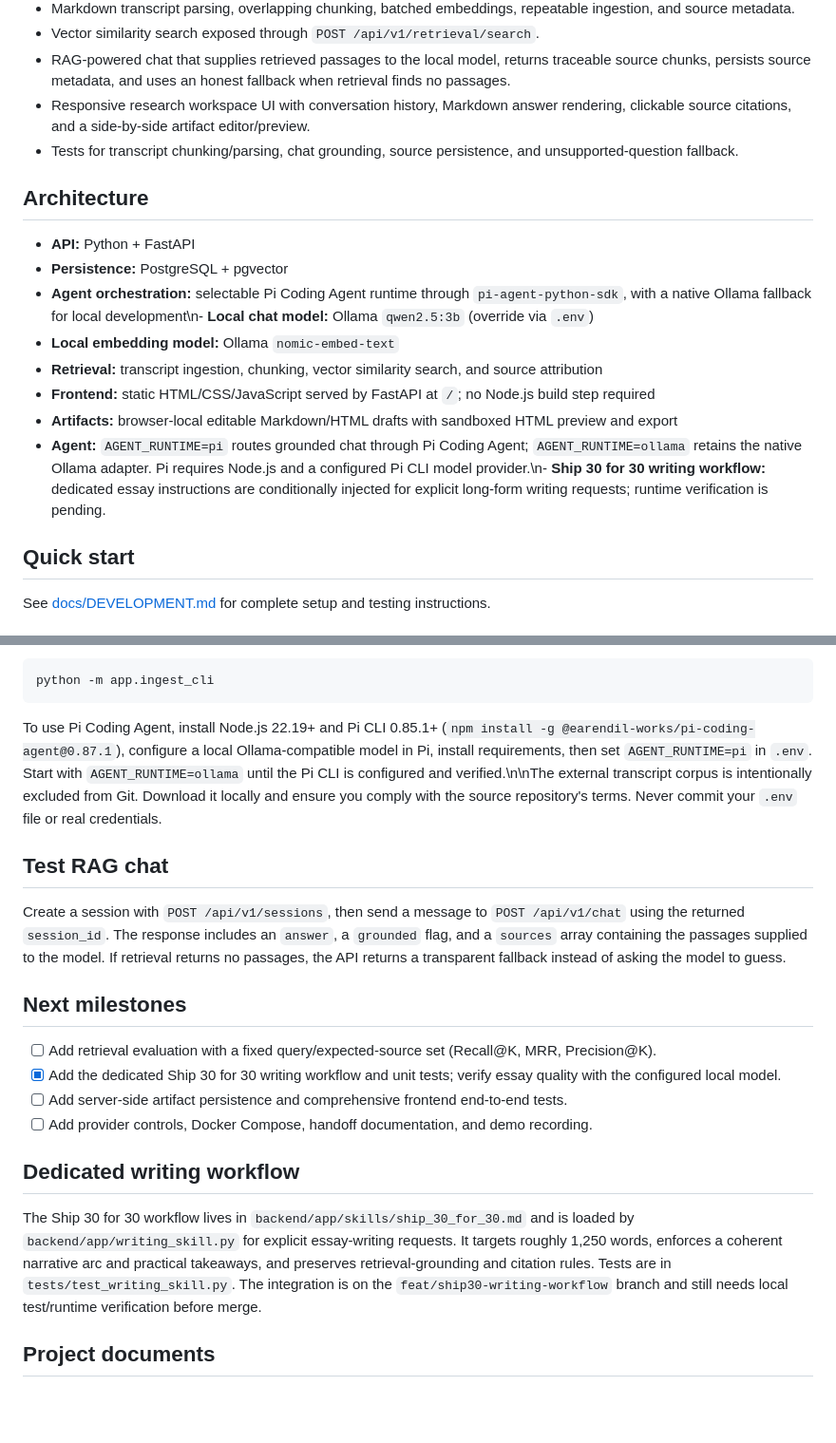
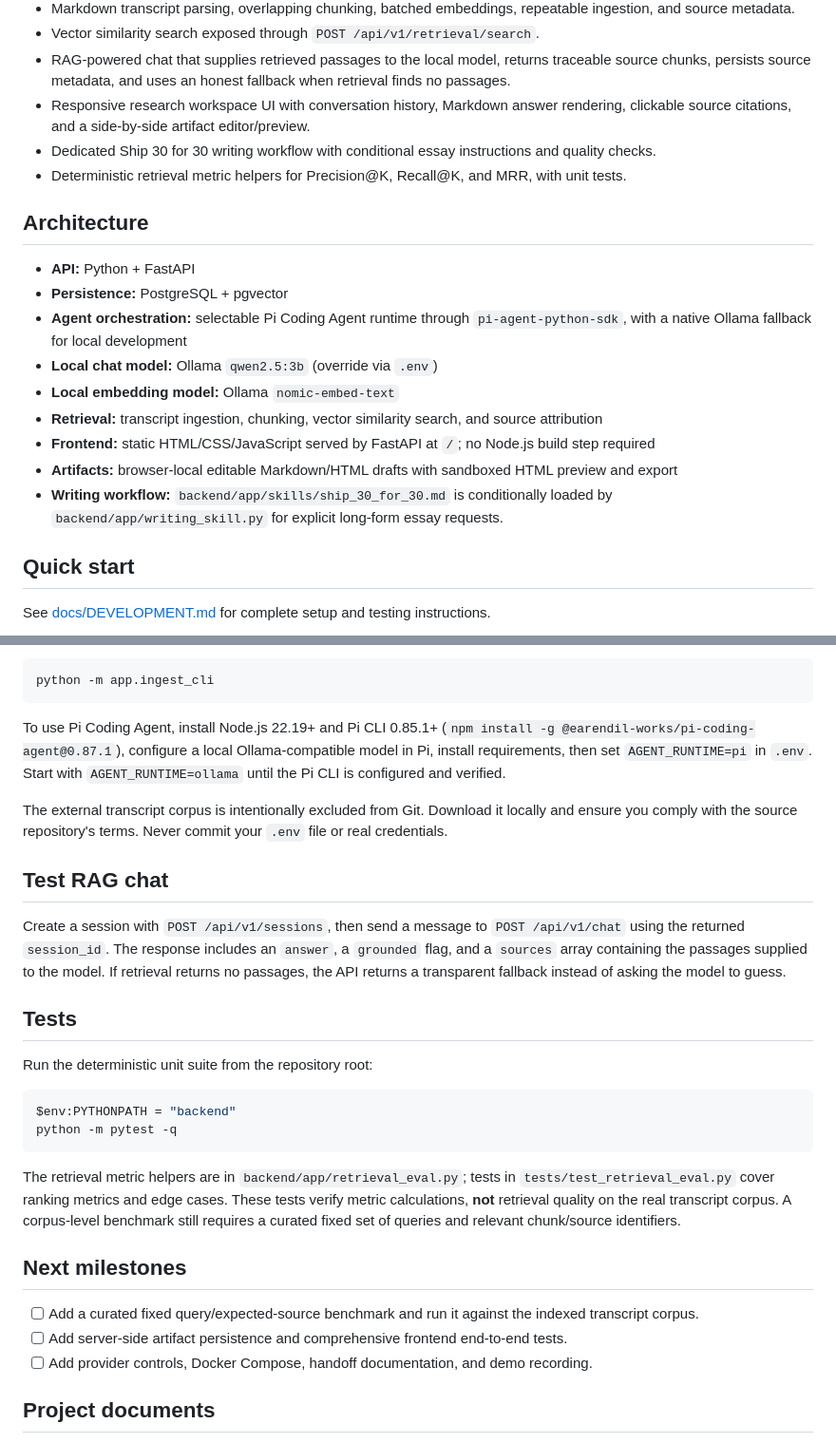
Before and after one commit to Balavishvas/lenny-growth-assistant, a Markdown page: README.md, 2 parts joined by grey strips. Shown at 95% size. Rendered like a GitHub page; blank space fills up the shorter version.

Commit message:
Document writing workflow and retrieval metric tests

````diff
--- a/README.md
+++ b/README.md
@@ -11,18 +11,20 @@ A grounded AI assistant for exploring ideas from Lenny Rachitsky's podcast and n
 - Vector similarity search exposed through `POST /api/v1/retrieval/search`.
 - RAG-powered chat that supplies retrieved passages to the local model, returns traceable source chunks, persists source metadata, and uses an honest fallback when retrieval finds no passages.
 - Responsive research workspace UI with conversation history, Markdown answer rendering, clickable source citations, and a side-by-side artifact editor/preview.
-- Tests for transcript chunking/parsing, chat grounding, source persistence, and unsupported-question fallback.
+- Dedicated Ship 30 for 30 writing workflow with conditional essay instructions and quality checks.
+- Deterministic retrieval metric helpers for Precision@K, Recall@K, and MRR, with unit tests.
 
 ## Architecture
 
 - **API:** Python + FastAPI
 - **Persistence:** PostgreSQL + pgvector
-- **Agent orchestration:** selectable Pi Coding Agent runtime through `pi-agent-python-sdk`, with a native Ollama fallback for local development\n- **Local chat model:** Ollama `qwen2.5:3b` (override via `.env`)
+- **Agent orchestration:** selectable Pi Coding Agent runtime through `pi-agent-python-sdk`, with a native Ollama fallback for local development
+- **Local chat model:** Ollama `qwen2.5:3b` (override via `.env`)
 - **Local embedding model:** Ollama `nomic-embed-text`
 - **Retrieval:** transcript ingestion, chunking, vector similarity search, and source attribution
 - **Frontend:** static HTML/CSS/JavaScript served by FastAPI at `/`; no Node.js build step required
 - **Artifacts:** browser-local editable Markdown/HTML drafts with sandboxed HTML preview and export
-- **Agent:** `AGENT_RUNTIME=pi` routes grounded chat through Pi Coding Agent; `AGENT_RUNTIME=ollama` retains the native Ollama adapter. Pi requires Node.js and a configured Pi CLI model provider.\n- **Ship 30 for 30 writing workflow:** dedicated essay instructions are conditionally injected for explicit long-form writing requests; runtime verification is pending.
+- **Writing workflow:** `backend/app/skills/ship_30_for_30.md` is conditionally loaded by `backend/app/writing_skill.py` for explicit long-form essay requests.
 
 ## Quick start
 
@@ -43,22 +45,30 @@ Index your local transcript corpus:
 python -m app.ingest_cli
 ```
 
-To use Pi Coding Agent, install Node.js 22.19+ and Pi CLI 0.85.1+ (`npm install -g @earendil-works/pi-coding-agent@0.87.1`), configure a local Ollama-compatible model in Pi, install requirements, then set `AGENT_RUNTIME=pi` in `.env`. Start with `AGENT_RUNTIME=ollama` until the Pi CLI is configured and verified.\n\nThe external transcript corpus is intentionally excluded from Git. Download it locally and ensure you comply with the source repository's terms. Never commit your `.env` file or real credentials.
+To use Pi Coding Agent, install Node.js 22.19+ and Pi CLI 0.85.1+ (`npm install -g @earendil-works/pi-coding-agent@0.87.1`), configure a local Ollama-compatible model in Pi, install requirements, then set `AGENT_RUNTIME=pi` in `.env`. Start with `AGENT_RUNTIME=ollama` until the Pi CLI is configured and verified.
+
+The external transcript corpus is intentionally excluded from Git. Download it locally and ensure you comply with the source repository's terms. Never commit your `.env` file or real credentials.
 
 ## Test RAG chat
 
 Create a session with `POST /api/v1/sessions`, then send a message to `POST /api/v1/chat` using the returned `session_id`. The response includes an `answer`, a `grounded` flag, and a `sources` array containing the passages supplied to the model. If retrieval returns no passages, the API returns a transparent fallback instead of asking the model to guess.
 
+## Tests
+
+Run the deterministic unit suite from the repository root:
+
+```powershell
+$env:PYTHONPATH = "backend"
+python -m pytest -q
+```
+
+The retrieval metric helpers are in `backend/app/retrieval_eval.py`; tests in `tests/test_retrieval_eval.py` cover ranking metrics and edge cases. These tests verify metric calculations, **not** retrieval quality on the real transcript corpus. A corpus-level benchmark still requires a curated fixed set of queries and relevant chunk/source identifiers.
+
 ## Next milestones
 
-- [ ] Add retrieval evaluation with a fixed query/expected-source set (Recall@K, MRR, Precision@K).
-- [x] Add the dedicated Ship 30 for 30 writing workflow and unit tests; verify essay quality with the configured local model.
+- [ ] Add a curated fixed query/expected-source benchmark and run it against the indexed transcript corpus.
 - [ ] Add server-side artifact persistence and comprehensive frontend end-to-end tests.
 - [ ] Add provider controls, Docker Compose, handoff documentation, and demo recording.
-
-## Dedicated writing workflow
-
-The Ship 30 for 30 workflow lives in `backend/app/skills/ship_30_for_30.md` and is loaded by `backend/app/writing_skill.py` for explicit essay-writing requests. It targets roughly 1,250 words, enforces a coherent narrative arc and practical takeaways, and preserves retrieval-grounding and citation rules. Tests are in `tests/test_writing_skill.py`. The integration is on the `feat/ship30-writing-workflow` branch and still needs local test/runtime verification before merge.
 
 ## Project documents
 
````
